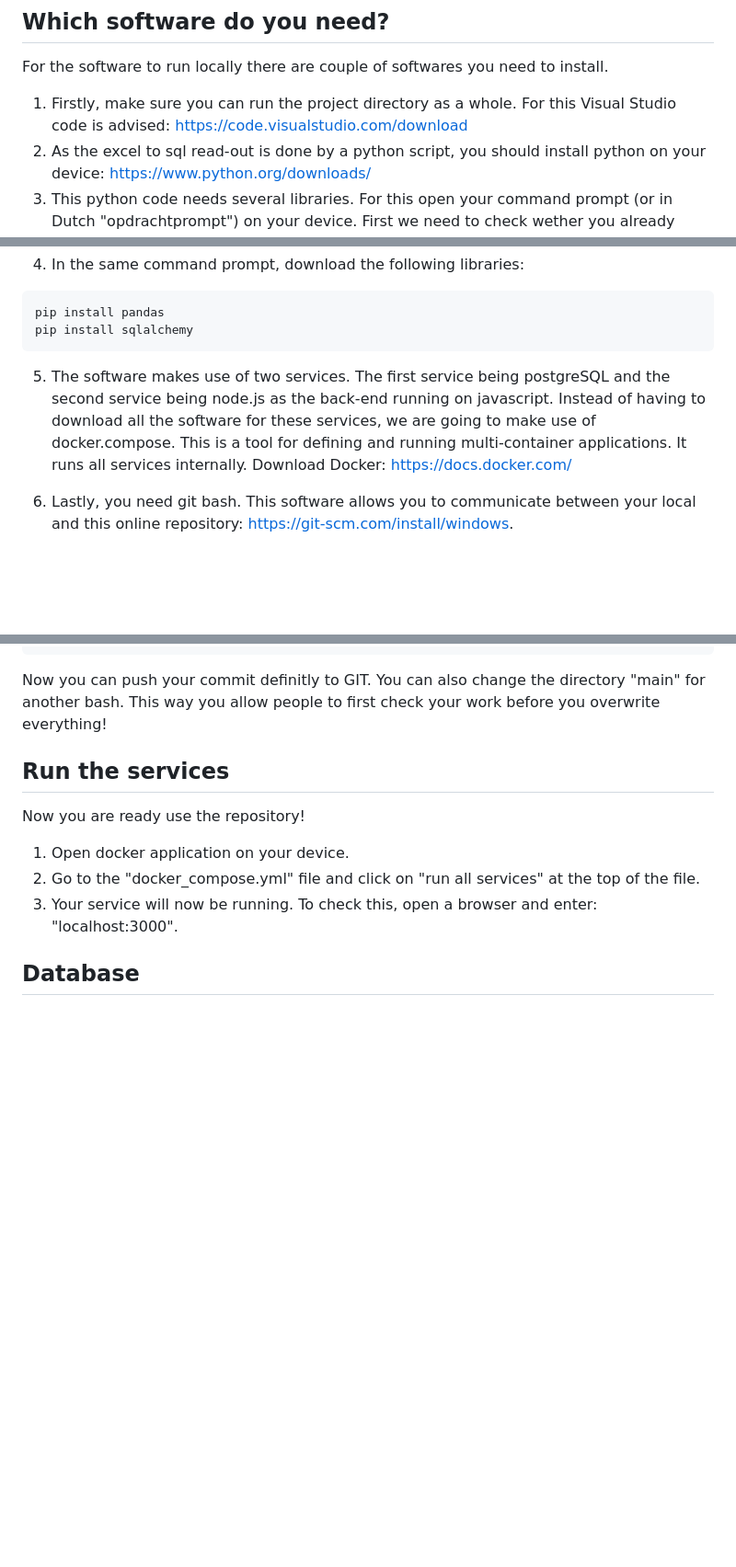
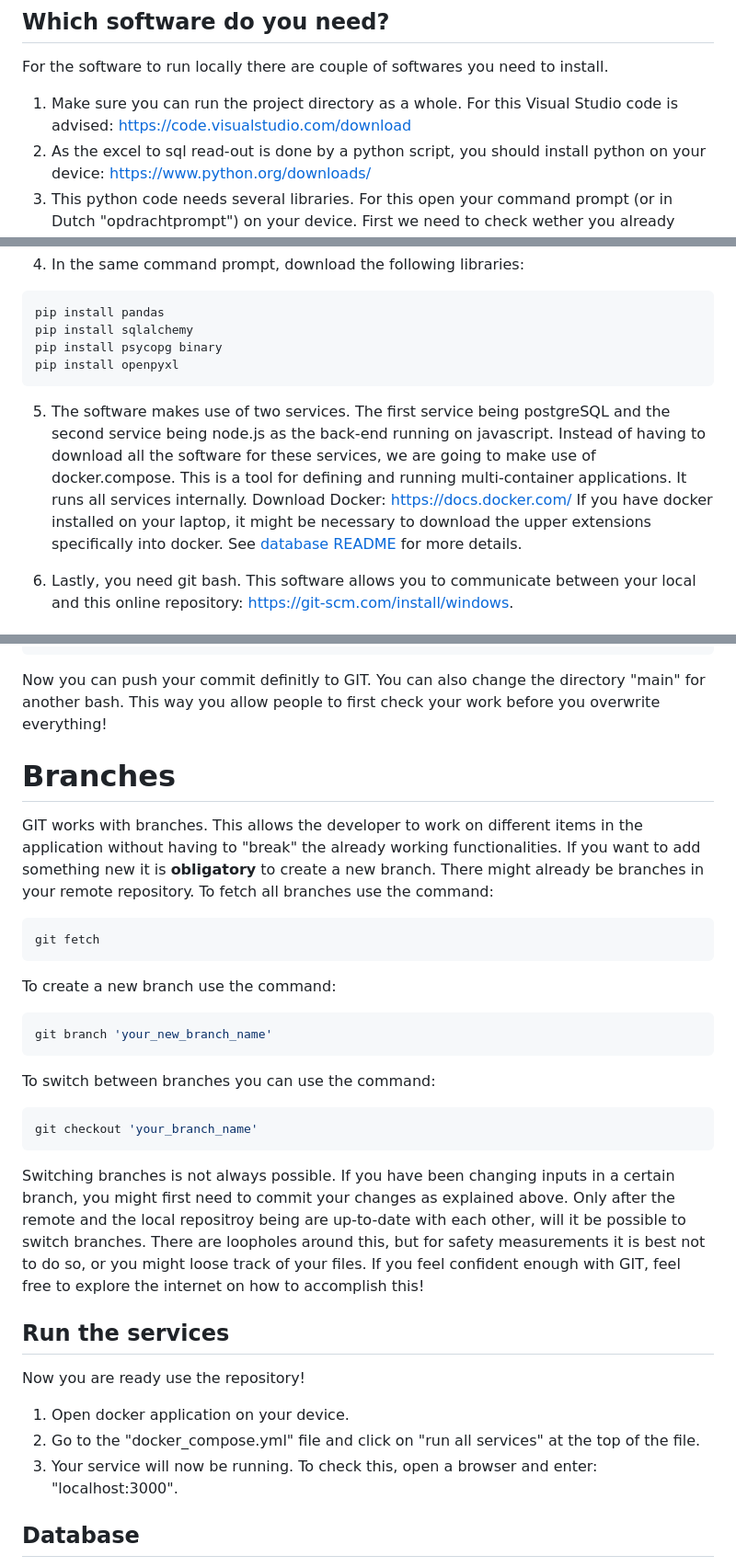
Before and after one commit to evajw/AAR-compatibility, a Markdown page: README.md, 3 parts joined by grey strips. Shown at 92% size. Rendered like a GitHub page; blank space fills up the shorter version.

Commit message:
Update README.md
Did a restart of the yml file with Mike. This walk through gave some good insights on an update for the README

````diff
--- a/README.md
+++ b/README.md
@@ -4,7 +4,7 @@ The application for AAR-compatibility serves as an easy method for checking spec
 ## Which software do you need?
 For the software to run locally there are couple of softwares you need to install.
 
-1. Firstly, make sure you can run the project directory as a whole. For this Visual Studio code is advised: https://code.visualstudio.com/download
+1. Make sure you can run the project directory as a whole. For this Visual Studio code is advised: https://code.visualstudio.com/download
 2. As the excel to sql read-out is done by a python script, you should install python on your device: https://www.python.org/downloads/
 3. This python code needs several libraries. For this open your command prompt (or in Dutch "opdrachtprompt") on your device. First we need to check wether you already have the python library installer.
 Type in the command prompt:
@@ -23,8 +23,12 @@ pip 25.3 from C:\Users\ejwes\AppData\Local\Packages\PythonSoftwareFoundation.Pyt
 ```bash
 pip install pandas
 pip install sqlalchemy
+pip install psycopg binary
+pip install openpyxl
 ```
-5. The software makes use of two services. The first service being postgreSQL and the second service being node.js as the back-end running on javascript. Instead of having to download all the software for these services, we are going to make use of docker.compose. This is a tool for defining and running multi-container applications. It runs all services internally. Download Docker: https://docs.docker.com/
+
+
+5. The software makes use of two services. The first service being postgreSQL and the second service being node.js as the back-end running on javascript. Instead of having to download all the software for these services, we are going to make use of docker.compose. This is a tool for defining and running multi-container applications. It runs all services internally. Download Docker: https://docs.docker.com/ If you have docker installed on your laptop, it might be necessary to download the upper extensions specifically into docker. See [database README](database/README.md) for more details.
 
 6. Lastly, you need git bash. This software allows you to communicate between your local and this online repository: https://git-scm.com/install/windows.
 
@@ -73,6 +77,25 @@ git push origin main
 ```
 Now you can push your commit definitly to GIT. You can also change the directory "main" for another bash. This way you allow people to first check your work before you overwrite everything!
 
+# Branches
+GIT works with branches. This allows the developer to work on different items in the application without having to "break" the already working functionalities. If you want to add something new it is **obligatory** to create a new branch. There might already be branches in your remote repository. To fetch all branches use the command:
+
+```bash
+git fetch
+```
+
+To create a new branch use the command:
+```bash
+git branch 'your_new_branch_name'
+```
+
+To switch between branches you can use the command:
+```bash
+git checkout 'your_branch_name'
+```
+
+Switching branches is not always possible. If you have been changing inputs in a certain branch, you might first need to commit your changes as explained above. Only after the remote and the local repositroy being are up-to-date with each other, will it be possible to switch branches. There are loopholes around this, but for safety measurements it is best not to do so, or you might loose track of your files. If you feel confident enough with GIT, feel free to explore the internet on how to accomplish this!
+
 
 ## Run the services
 
````
